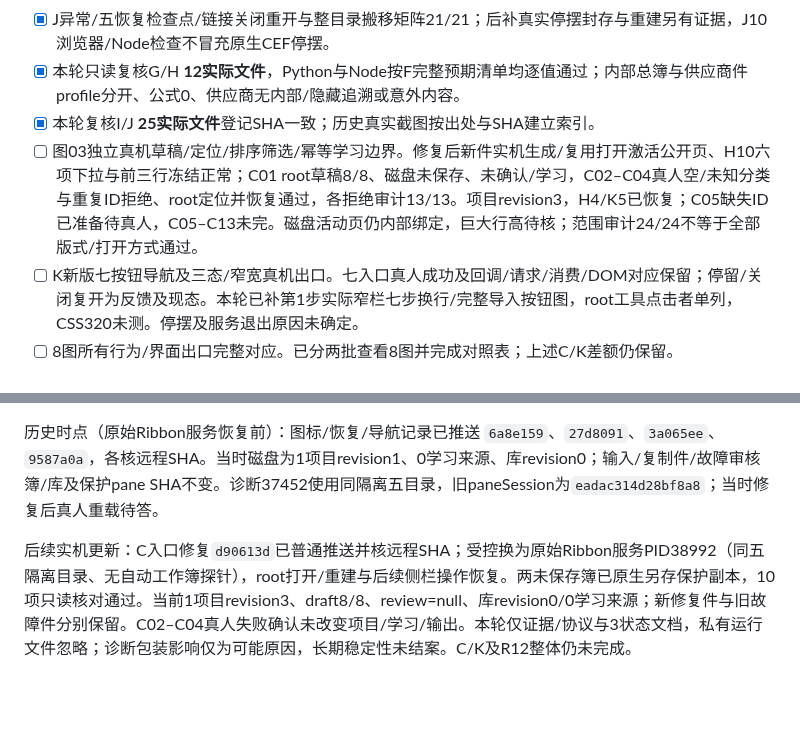
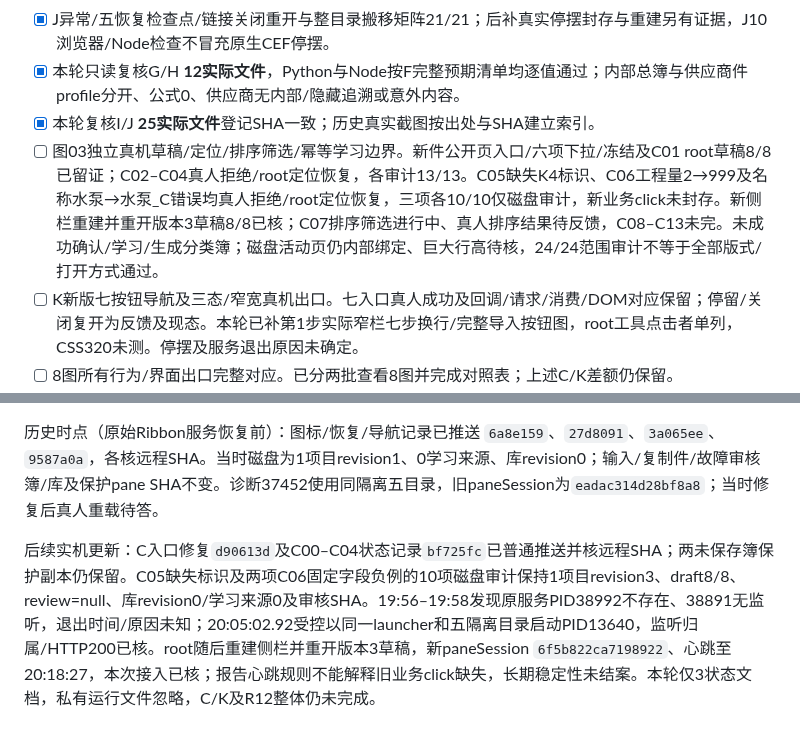
Before and after one commit to yang123-pot/wps-rfq-addin, a Markdown page: docs/wps-phase1-release-checklist.md, 2 parts joined by grey strips. GitHub-like rendering; blank space fills up the shorter version.

```diff
--- a/docs/wps-phase1-release-checklist.md
+++ b/docs/wps-phase1-release-checklist.md
@@ -20,7 +20,7 @@
 - [x] J异常/五恢复检查点/链接关闭重开与整目录搬移矩阵21/21；后补真实停摆封存与重建另有证据，J10浏览器/Node检查不冒充原生CEF停摆。
 - [x] 本轮只读复核G/H **12实际文件**，Python与Node按F完整预期清单均逐值通过；内部总簿与供应商件profile分开、公式0、供应商无内部/隐藏追溯或意外内容。
 - [x] 本轮复核I/J **25实际文件**登记SHA一致；历史真实截图按出处与SHA建立索引。
-- [ ] 图03独立真机草稿/定位/排序筛选/幂等学习边界。修复后新件实机生成/复用打开激活公开页、H10六项下拉与前三行冻结正常；C01 root草稿8/8、磁盘未保存、未确认/学习，C02–C04真人空/未知分类与重复ID拒绝、root定位并恢复通过，各拒绝审计13/13。项目revision3，H4/K5已恢复；C05缺失ID已准备待真人，C05–C13未完。磁盘活动页仍内部绑定，巨大行高待核；范围审计24/24不等于全部版式/打开方式通过。
+- [ ] 图03独立真机草稿/定位/排序筛选/幂等学习边界。新件公开页入口/六项下拉/冻结及C01 root草稿8/8已留证；C02–C04真人拒绝/root定位恢复，各审计13/13。C05缺失K4标识、C06工程量2→999及名称水泵→水泵_C错误均真人拒绝/root定位恢复，三项各10/10仅磁盘审计，新业务click未封存。新侧栏重建并重开版本3草稿8/8已核；C07排序筛选进行中、真人排序结果待反馈，C08–C13未完。未成功确认/学习/生成分类簿；磁盘活动页仍内部绑定、巨大行高待核，24/24范围审计不等于全部版式/打开方式通过。
 - [ ] K新版七按钮导航及三态/窄宽真机出口。七入口真人成功及回调/请求/消费/DOM对应保留；停留/关闭复开为反馈及现态。本轮已补第1步实际窄栏七步换行/完整导入按钮图，root工具点击者单列，CSS320未测。停摆及服务退出原因未确定。
 - [ ] 8图所有行为/界面出口完整对应。已分两批查看8图并完成对照表；上述C/K差额仍保留。
 - [ ] 四项目按新流程逐项目导入→选择合并→人工表内审核→整表确认→汇总→询价→拆分，并按F逐供应商件审计。已获准来源/既有人工记录和只读对账不等于新流程通过。
@@ -48,4 +48,4 @@
 
 历史时点（原始Ribbon服务恢复前）：图标/恢复/导航记录已推送 `6a8e159`、`27d8091`、`3a065ee`、`9587a0a`，各核远程SHA。当时磁盘为1项目revision1、0学习来源、库revision0；输入/复制件/故障审核簿/库及保护pane SHA不变。诊断37452使用同隔离五目录，旧paneSession为`eadac314d28bf8a8`；当时修复后真人重载待答。
 
-后续实机更新：C入口修复`d90613d`已普通推送并核远程SHA；受控换为原始Ribbon服务PID38992（同五隔离目录、无自动工作簿探针），root打开/重建与后续侧栏操作恢复。两未保存簿已原生另存保护副本，10项只读核对通过。当前1项目revision3、draft8/8、review=null、库revision0/0学习来源；新修复件与旧故障件分别保留。C02–C04真人失败确认未改变项目/学习/输出。本轮仅证据/协议与3状态文档，私有运行文件忽略；诊断包装影响仅为可能原因，长期稳定性未结案。C/K及R12整体仍未完成。
+后续实机更新：C入口修复`d90613d`及C00–C04状态记录`bf725fc`已普通推送并核远程SHA；两未保存簿保护副本仍保留。C05缺失标识及两项C06固定字段负例的10项磁盘审计保持1项目revision3、draft8/8、review=null、库revision0/学习来源0及审核SHA。19:56–19:58发现原服务PID38992不存在、38891无监听，退出时间/原因未知；20:05:02.92受控以同一launcher和五隔离目录启动PID13640，监听归属/HTTP200已核。root随后重建侧栏并重开版本3草稿，新paneSession `6f5b822ca7198922`、心跳至20:18:27，本次接入已核；报告心跳规则不能解释旧业务click缺失，长期稳定性未结案。本轮仅3状态文档，私有运行文件忽略，C/K及R12整体仍未完成。
```
Also changed, not shown: docs/wps-workflow-v3-acceptance.md (+19 -1 lines), handoff.md (+5 -5 lines).
